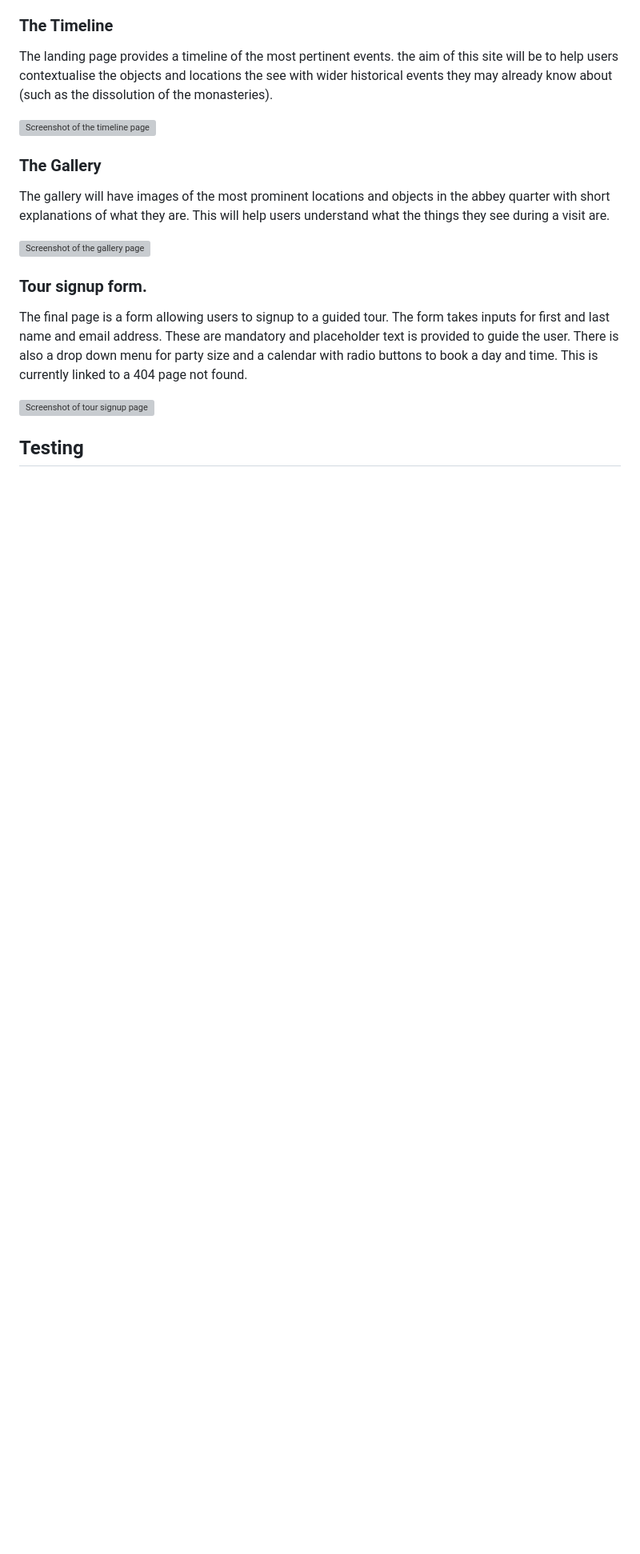
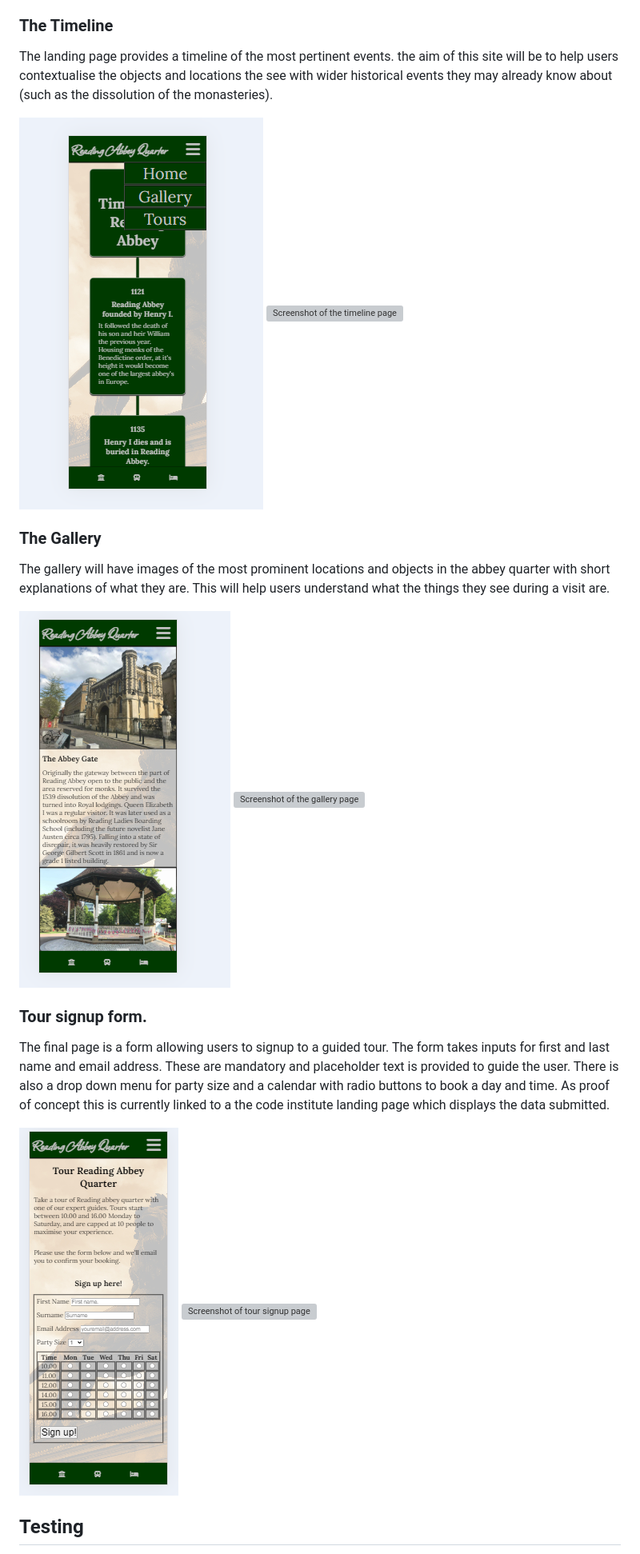
Before and after one commit to ewradcliffe/Reading-Abbey-Quarter, a Markdown page: README.md, the part around the change printed below. Shown: that part at 80% size. GitHub-like rendering; pictures changed too: assets/images/gallerymobileview.png (added), assets/images/timelinemobileview.png (added), assets/images/toursignupmobileview.png (added); blank space fills up the shorter version; grey boxes are pictures that could not be loaded.

Commit message:
Update Readme with mobile images.

```diff
--- a/README.md
+++ b/README.md
@@ -20,16 +50,19 @@ The appearance of the header and footer will help  tie the site together across
 ### The Timeline
 The landing page provides a timeline of the most pertinent events. the aim of this site will be to help users contextualise the objects and locations the see with wider historical events they may already know about (such as the dissolution of the monasteries).
 
+![Screenshot of the timeline page mobile version](assets/images/timelinemobileview.png)
 ![Screenshot of the timeline page](assets/images/timelinepage.jpg)
 
 ### The Gallery
 The gallery will have images of the most prominent locations and objects in the abbey quarter with short explanations of what they are. This will help users understand what the things they see during a visit are.
 
+![Screenshot of the gallery page mobile version](assets/images/gallerymobileview.png)
 ![Screenshot of the gallery page](assets/images/gallerypage.jpg)
 
 ### Tour signup form.
-The final page is a form allowing users to signup to a guided tour. The form takes inputs for first and last name and email address. These are mandatory and placeholder text is provided to guide the user. There is also a drop down menu for party size and a calendar with radio buttons to book a day and time. This is currently linked to a 404 page not found.
+The final page is a form allowing users to signup to a guided tour. The form takes inputs for first and last name and email address. These are mandatory and placeholder text is provided to guide the user. There is also a drop down menu for party size and a calendar with radio buttons to book a day and time. As proof of concept this is currently linked to a the code institute landing page which displays the data submitted.
 
+![Screenshot of the signup page mobile version](assets/images/toursignupmobileview.png)
 ![Screenshot of tour signup page](assets/images/tourpage.jpg)
 
 ## Testing
```
Also changed, not shown: other parts of README.md (+37 -7 lines).
